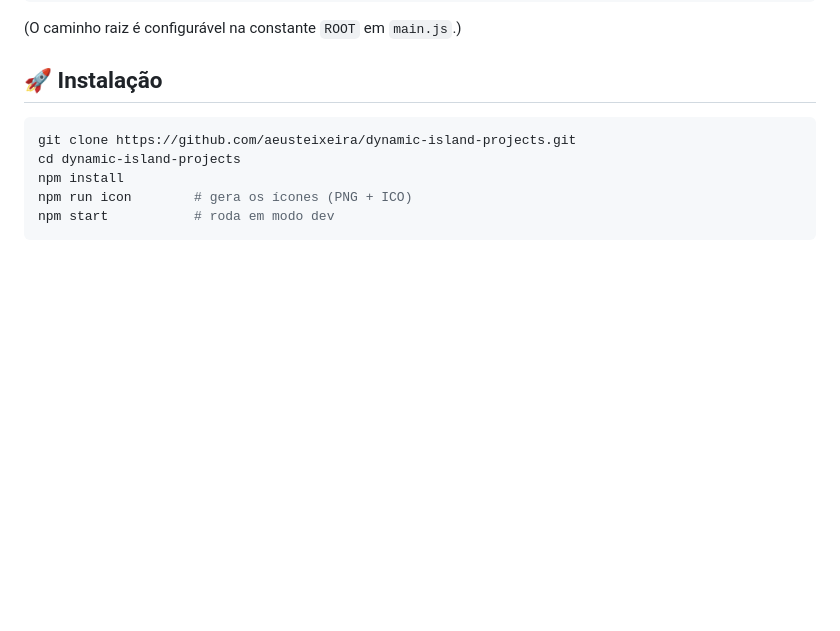
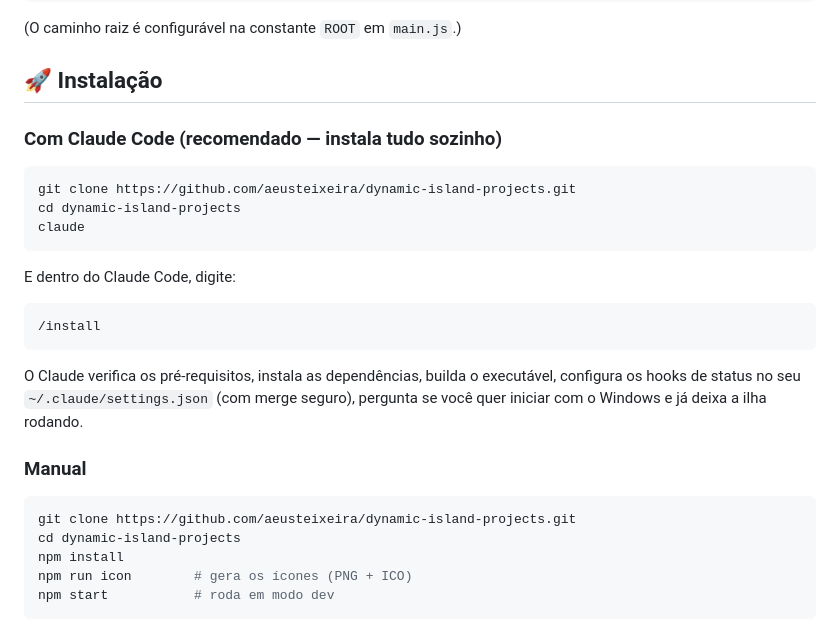
Before and after one commit to aeusteixeira/dynamic-island-projects, a Markdown page: README.md, the part around the change. Rendered like a GitHub page; blank space fills up the shorter version.

Commit message:
Adiciona comando /install para instalacao automatica via Claude Code
Skill de projeto (.claude/skills/install) que guia o Claude da pessoa a
instalar tudo: pre-requisitos, build, hooks globais com merge seguro,
inicializacao com o Windows e primeiro start. README atualizado.

````diff
--- a/README.md
+++ b/README.md
@@ -46,6 +46,24 @@ C:\Projetos\
 (O caminho raiz é configurável na constante `ROOT` em `main.js`.)
 
 ## 🚀 Instalação
+
+### Com Claude Code (recomendado — instala tudo sozinho)
+
+```bash
+git clone https://github.com/aeusteixeira/dynamic-island-projects.git
+cd dynamic-island-projects
+claude
+```
+
+E dentro do Claude Code, digite:
+
+```
+/install
+```
+
+O Claude verifica os pré-requisitos, instala as dependências, builda o executável, configura os hooks de status no seu `~/.claude/settings.json` (com merge seguro), pergunta se você quer iniciar com o Windows e já deixa a ilha rodando.
+
+### Manual
 
 ```bash
 git clone https://github.com/aeusteixeira/dynamic-island-projects.git
````
Also changed, not shown: 1 other file.
